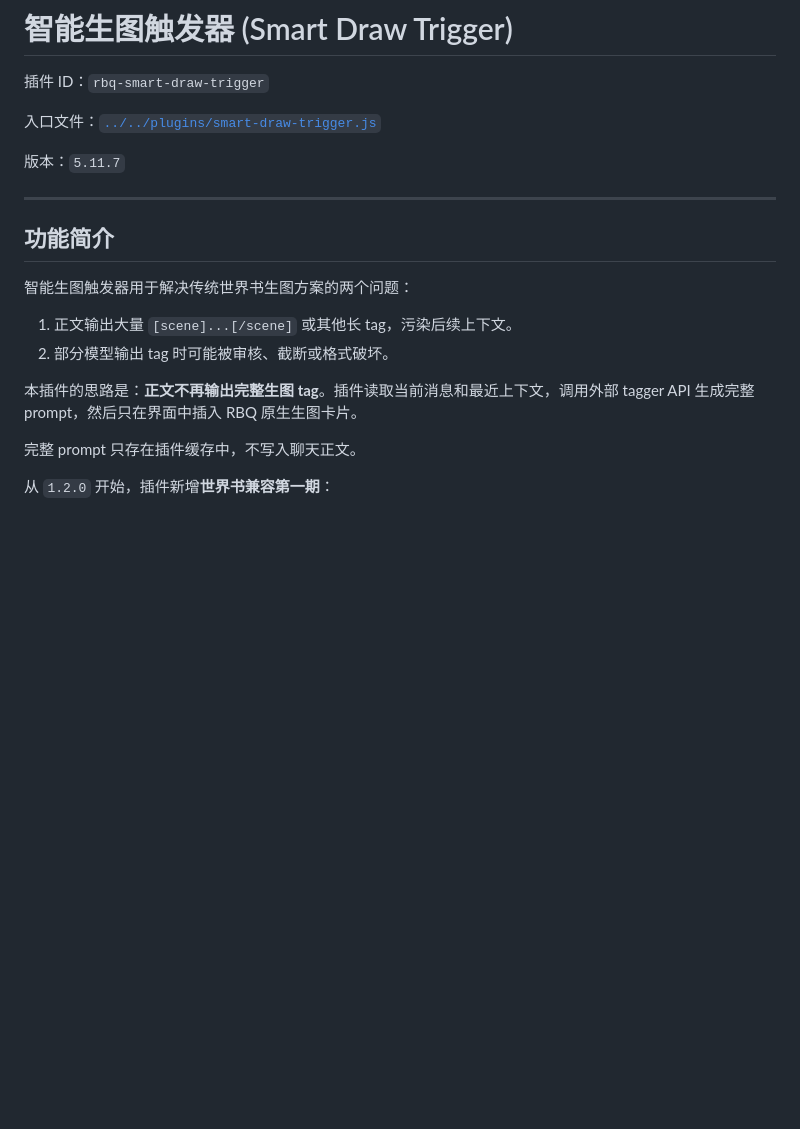
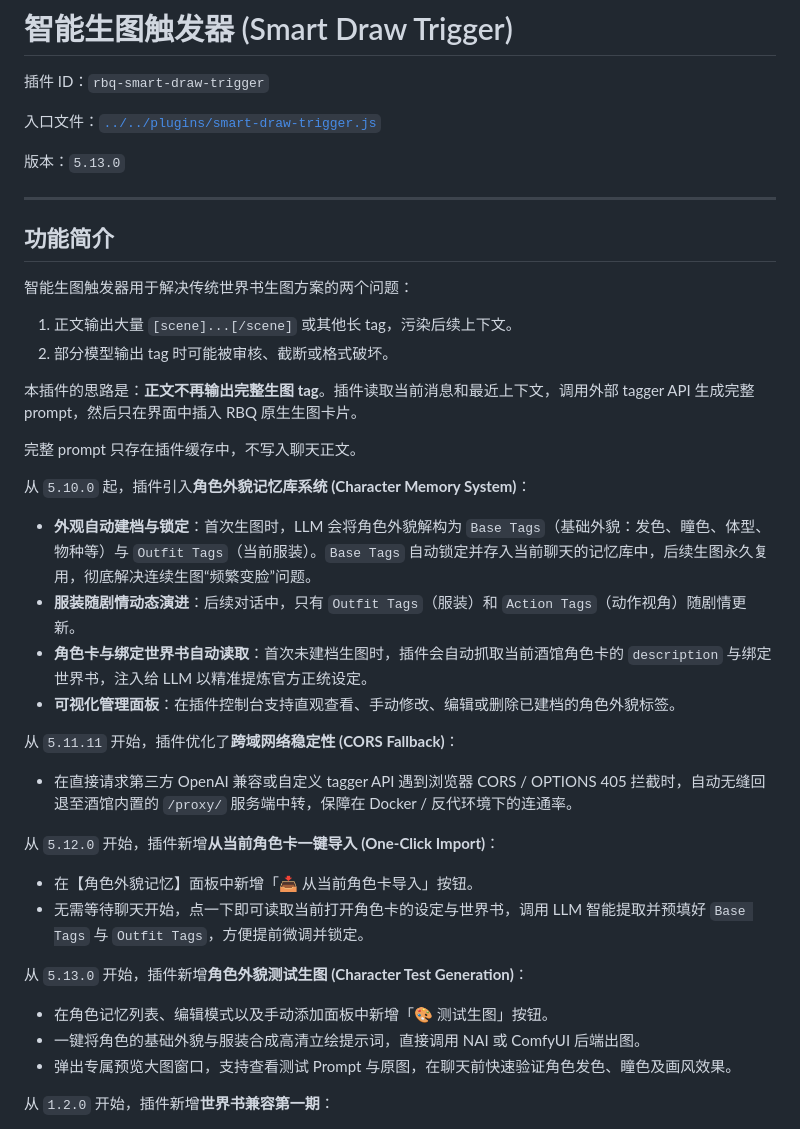
Before and after one commit to TTWParty/RBQ-Draw-Plugins, a Markdown page: docs/plugins/rbq-smart-draw-trigger.md, the part around the change. GitHub-like rendering; blank space fills up the shorter version.

Commit message:
docs(smart-draw-trigger): update documentation to v5.13.0 with character memory, import, and test generate features

```diff
--- a/docs/plugins/rbq-smart-draw-trigger.md
+++ b/docs/plugins/rbq-smart-draw-trigger.md
@@ -4,7 +4,7 @@
 
 入口文件：[`../../plugins/smart-draw-trigger.js`](../../plugins/smart-draw-trigger.js)
 
-版本：`5.11.7`
+版本：`5.13.0`
 
 ---
 
@@ -18,6 +18,24 @@
 本插件的思路是：**正文不再输出完整生图 tag**。插件读取当前消息和最近上下文，调用外部 tagger API 生成完整 prompt，然后只在界面中插入 RBQ 原生生图卡片。
 
 完整 prompt 只存在插件缓存中，不写入聊天正文。
+
+从 `5.10.0` 起，插件引入**角色外貌记忆库系统 (Character Memory System)**：
+- **外观自动建档与锁定**：首次生图时，LLM 会将角色外貌解构为 `Base Tags`（基础外貌：发色、瞳色、体型、物种等）与 `Outfit Tags`（当前服装）。`Base Tags` 自动锁定并存入当前聊天的记忆库中，后续生图永久复用，彻底解决连续生图“频繁变脸”问题。
+- **服装随剧情动态演进**：后续对话中，只有 `Outfit Tags`（服装）和 `Action Tags`（动作视角）随剧情更新。
+- **角色卡与绑定世界书自动读取**：首次未建档生图时，插件会自动抓取当前酒馆角色卡的 `description` 与绑定世界书，注入给 LLM 以精准提炼官方正统设定。
+- **可视化管理面板**：在插件控制台支持直观查看、手动修改、编辑或删除已建档的角色外貌标签。
+
+从 `5.11.11` 开始，插件优化了**跨域网络稳定性 (CORS Fallback)**：
+- 在直接请求第三方 OpenAI 兼容或自定义 tagger API 遇到浏览器 CORS / OPTIONS 405 拦截时，自动无缝回退至酒馆内置的 `/proxy/` 服务端中转，保障在 Docker / 反代环境下的连通率。
+
+从 `5.12.0` 开始，插件新增**从当前角色卡一键导入 (One-Click Import)**：
+- 在【角色外貌记忆】面板中新增「📥 从当前角色卡导入」按钮。
+- 无需等待聊天开始，点一下即可读取当前打开角色卡的设定与世界书，调用 LLM 智能提取并预填好 `Base Tags` 与 `Outfit Tags`，方便提前微调并锁定。
+
+从 `5.13.0` 开始，插件新增**角色外貌测试生图 (Character Test Generation)**：
+- 在角色记忆列表、编辑模式以及手动添加面板中新增「🎨 测试生图」按钮。
+- 一键将角色的基础外貌与服装合成高清立绘提示词，直接调用 NAI 或 ComfyUI 后端出图。
+- 弹出专属预览大图窗口，支持查看测试 Prompt 与原图，在聊天前快速验证角色发色、瞳色及画风效果。
 
 从 `1.2.0` 开始，插件新增**世界书兼容第一期**：
 
```
